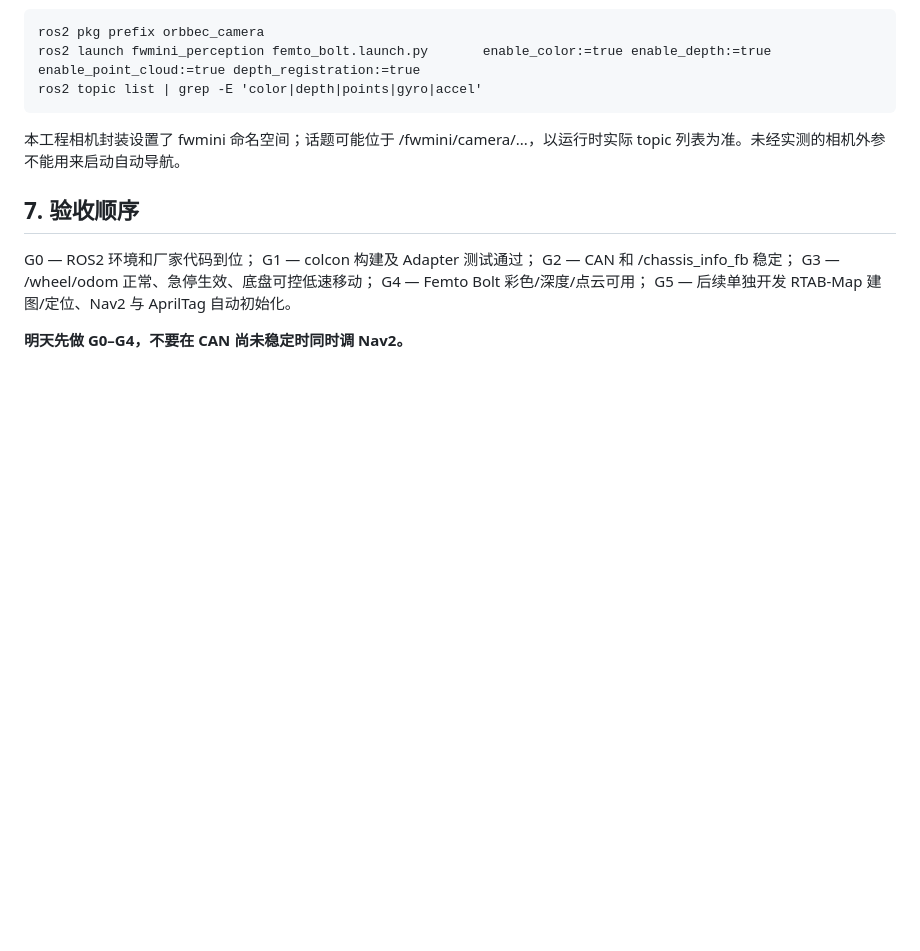
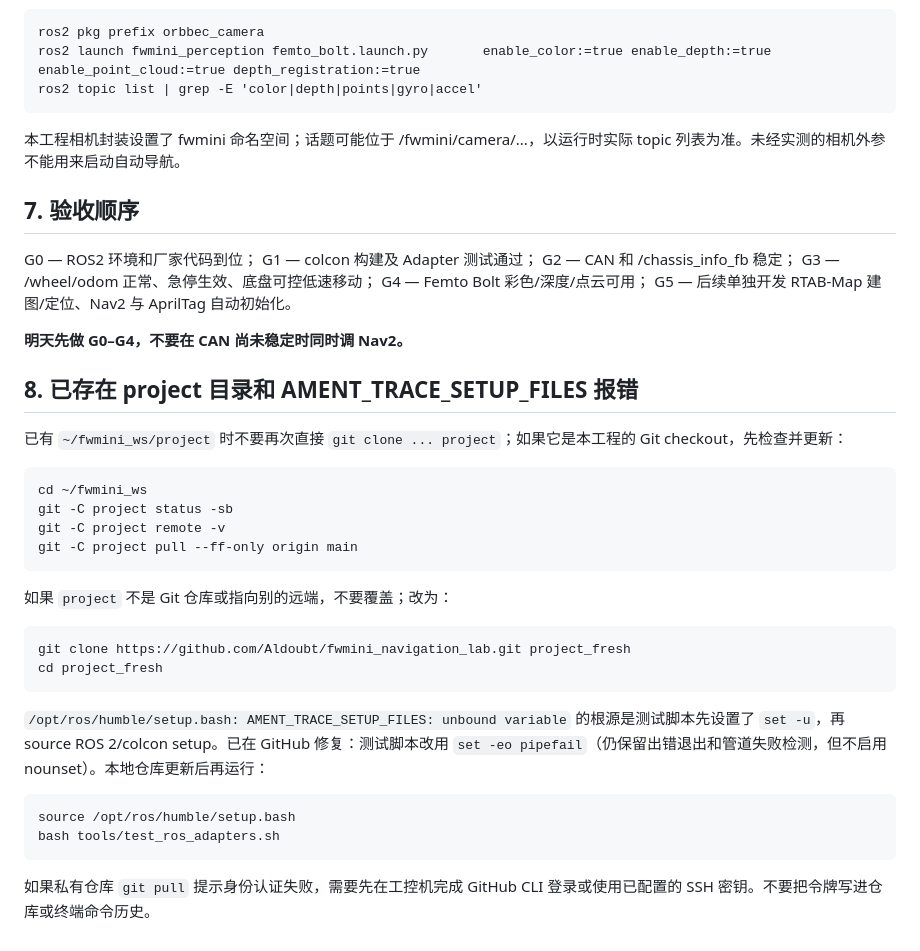
Before and after one commit to Aldoubt/fwmini_navigation_lab, a Markdown page: docs/field_deployment_humble.md, the part around the change. GitHub-like rendering; blank space fills up the shorter version.

Commit message:
docs: troubleshoot existing checkout and ROS setup nounset error

```diff
--- a/docs/field_deployment_humble.md
+++ b/docs/field_deployment_humble.md
@@ -111,3 +111,24 @@ G4 — Femto Bolt 彩色/深度/点云可用；
 G5 — 后续单独开发 RTAB-Map 建图/定位、Nav2 与 AprilTag 自动初始化。
 
 **明天先做 G0–G4，不要在 CAN 尚未稳定时同时调 Nav2。**
+
+## 8. 已存在 project 目录和 AMENT_TRACE_SETUP_FILES 报错
+
+已有 `~/fwmini_ws/project` 时不要再次直接 `git clone ... project`；如果它是本工程的 Git checkout，先检查并更新：
+
+    cd ~/fwmini_ws
+    git -C project status -sb
+    git -C project remote -v
+    git -C project pull --ff-only origin main
+
+如果 `project` 不是 Git 仓库或指向别的远端，不要覆盖；改为：
+
+    git clone https://github.com/Aldoubt/fwmini_navigation_lab.git project_fresh
+    cd project_fresh
+
+`/opt/ros/humble/setup.bash: AMENT_TRACE_SETUP_FILES: unbound variable` 的根源是测试脚本先设置了 `set -u`，再 source ROS 2/colcon setup。已在 GitHub 修复：测试脚本改用 `set -eo pipefail`（仍保留出错退出和管道失败检测，但不启用 nounset）。本地仓库更新后再运行：
+
+    source /opt/ros/humble/setup.bash
+    bash tools/test_ros_adapters.sh
+
+如果私有仓库 `git pull` 提示身份认证失败，需要先在工控机完成 GitHub CLI 登录或使用已配置的 SSH 密钥。不要把令牌写进仓库或终端命令历史。
```
